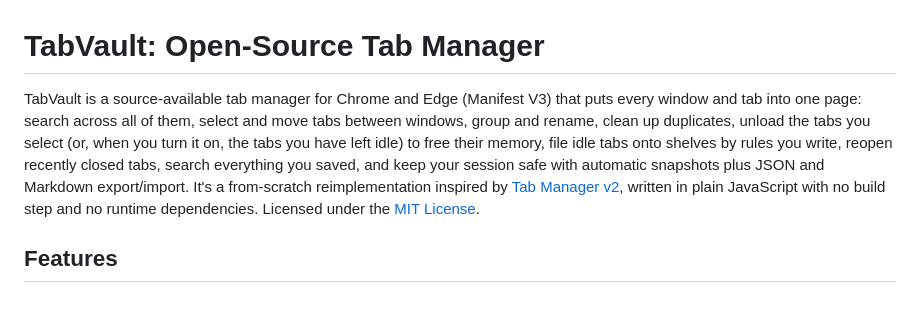
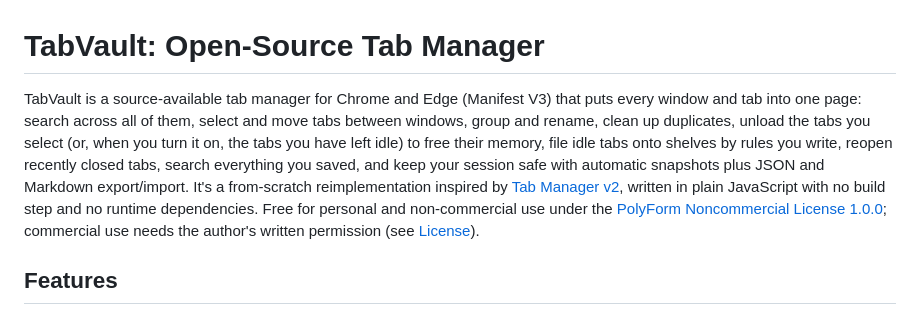
Before and after one commit to iYazee6-AI/TabVault, a Markdown page: README.md, the part around the change. Drawn GitHub-style.

Commit message:
Fix round 1: README's first paragraph names the PolyForm Noncommercial licence, not MIT
Co-Authored-By: Claude Opus 5.5 <noreply@anthropic.com>

Claude-Session: https://claude.ai/code/session_01X12b3pWuRs7mmn4nEgqE8A

```diff
--- a/README.md
+++ b/README.md
@@ -2,7 +2,7 @@
 
 <!-- TODO: add the Chrome Web Store badge and listing link here once the listing URL is known (not yet pasted by the owner; do not guess it). -->
 
-TabVault is a source-available tab manager for Chrome and Edge (Manifest V3) that puts every window and tab into one page: search across all of them, select and move tabs between windows, group and rename, clean up duplicates, unload the tabs you select (or, when you turn it on, the tabs you have left idle) to free their memory, file idle tabs onto shelves by rules you write, reopen recently closed tabs, search everything you saved, and keep your session safe with automatic snapshots plus JSON and Markdown export/import. It's a from-scratch reimplementation inspired by [Tab Manager v2](https://github.com/xcv58/Tab-Manager-v2), written in plain JavaScript with no build step and no runtime dependencies. Licensed under the [MIT License](LICENSE).
+TabVault is a source-available tab manager for Chrome and Edge (Manifest V3) that puts every window and tab into one page: search across all of them, select and move tabs between windows, group and rename, clean up duplicates, unload the tabs you select (or, when you turn it on, the tabs you have left idle) to free their memory, file idle tabs onto shelves by rules you write, reopen recently closed tabs, search everything you saved, and keep your session safe with automatic snapshots plus JSON and Markdown export/import. It's a from-scratch reimplementation inspired by [Tab Manager v2](https://github.com/xcv58/Tab-Manager-v2), written in plain JavaScript with no build step and no runtime dependencies. Free for personal and non-commercial use under the [PolyForm Noncommercial License 1.0.0](LICENSE); commercial use needs the author's written permission (see [License](#license)).
 
 ## Features
 
```
